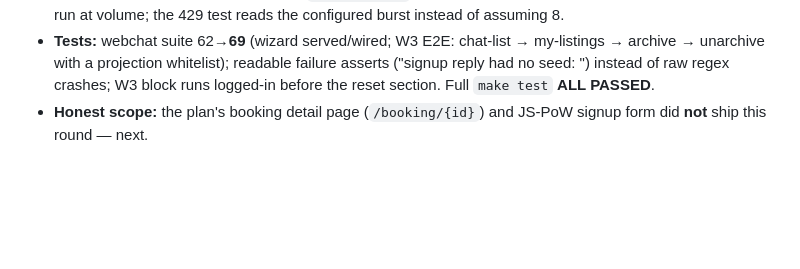
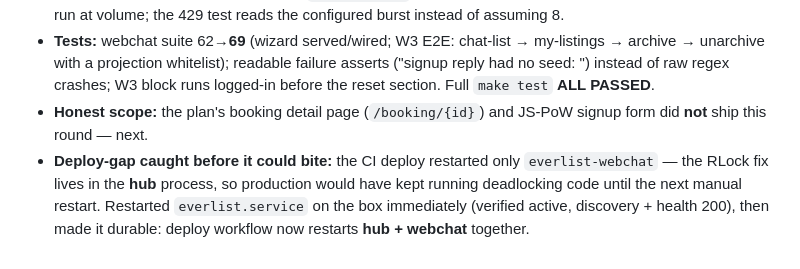
Before and after one commit to everlist-hq/everlist, a Markdown page: everlist/docs/worklog.md, the part around the change. GitHub-like rendering; blank space fills up the shorter version.

Commit message:
docs: worklog — deploy now restarts hub + webchat

```diff
--- a/everlist/docs/worklog.md
+++ b/everlist/docs/worklog.md
@@ -703,3 +703,4 @@ so no tile ever VISIBLY travels more than one position.
 - **Ops:** chat rate limits are env-tunable (`WEBCHAT_RL_*`, production defaults unchanged) so the CI suite can run at volume; the 429 test reads the configured burst instead of assuming 8.
 - **Tests:** webchat suite 62→**69** (wizard served/wired; W3 E2E: chat-list → my-listings → archive → unarchive with a projection whitelist); readable failure asserts ("signup reply had no seed: <reply>") instead of raw regex crashes; W3 block runs logged-in before the reset section. Full `make test` **ALL PASSED**.
 - **Honest scope:** the plan's booking detail page (`/booking/{id}`) and JS-PoW signup form did **not** ship this round — next.
+- **Deploy-gap caught before it could bite:** the CI deploy restarted only `everlist-webchat` — the RLock fix lives in the **hub** process, so production would have kept running deadlocking code until the next manual restart. Restarted `everlist.service` on the box immediately (verified active, discovery + health 200), then made it durable: deploy workflow now restarts **hub + webchat** together.
```
